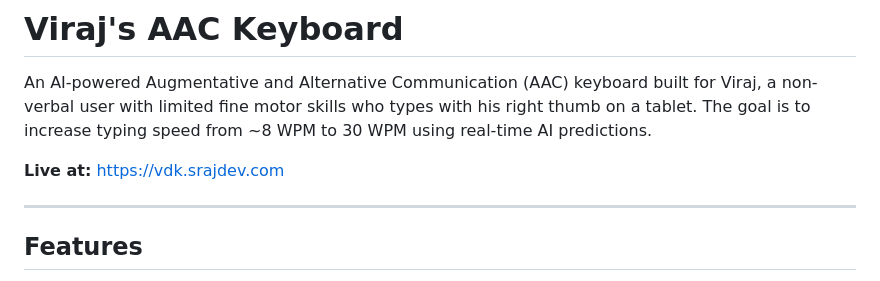
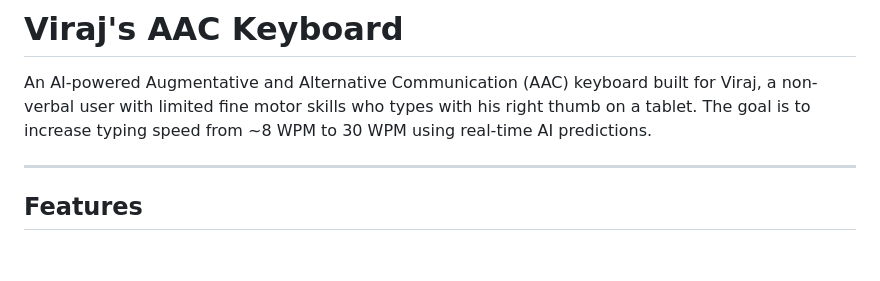
Before and after one commit to srajdev/aac-keyboard, a Markdown page: README.md, the part around the change. GitHub-like rendering; blank space fills up the shorter version.

Commit message:
Remove live URL from README
Co-Authored-By: Claude Sonnet 4.6 <noreply@anthropic.com>

```diff
--- a/README.md
+++ b/README.md
@@ -1,8 +1,6 @@
 # Viraj's AAC Keyboard
 
 An AI-powered Augmentative and Alternative Communication (AAC) keyboard built for Viraj, a non-verbal user with limited fine motor skills who types with his right thumb on a tablet. The goal is to increase typing speed from ~8 WPM to 30 WPM using real-time AI predictions.
-
-**Live at:** https://vdk.srajdev.com
 
 ---
 
```
